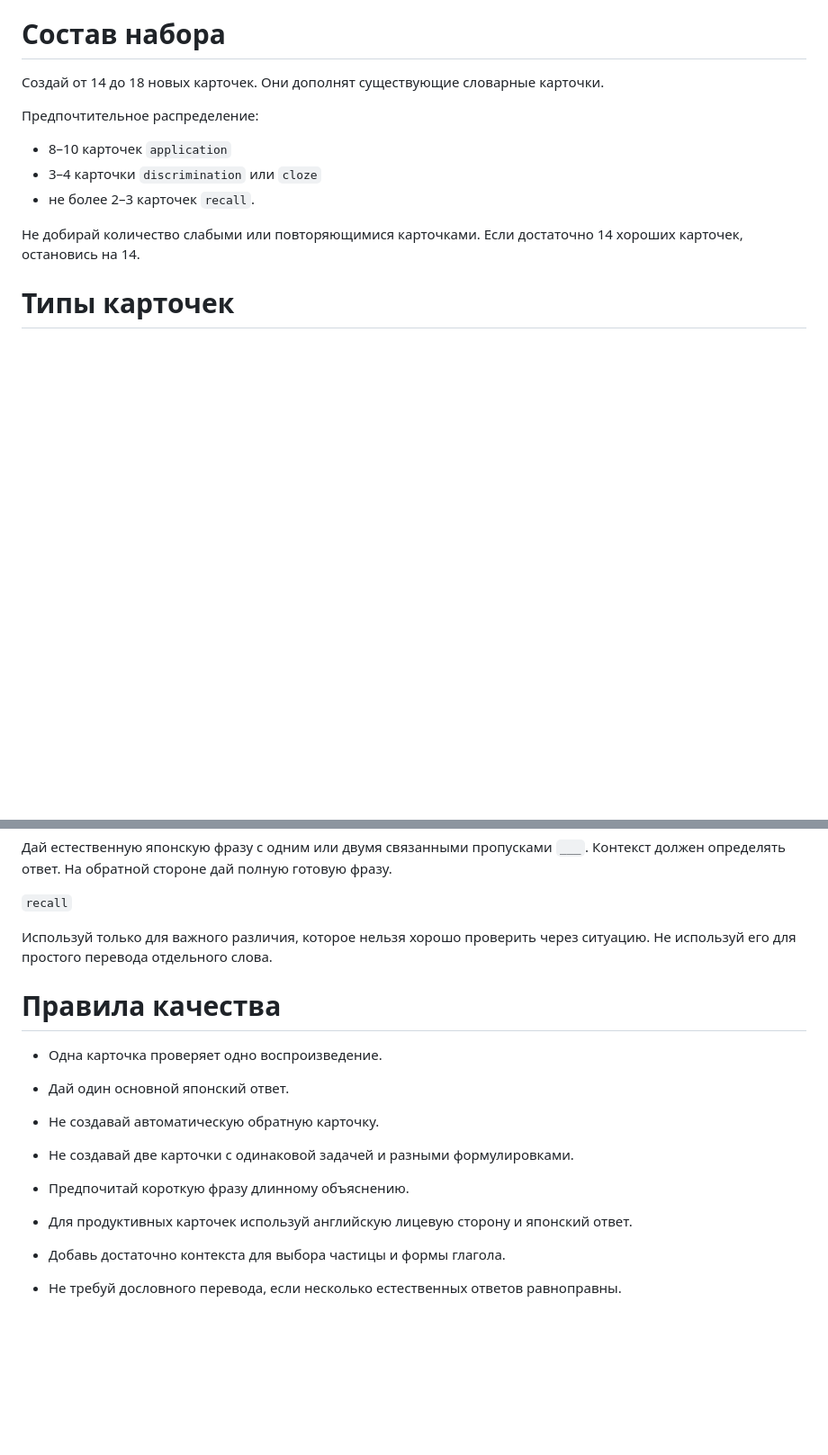
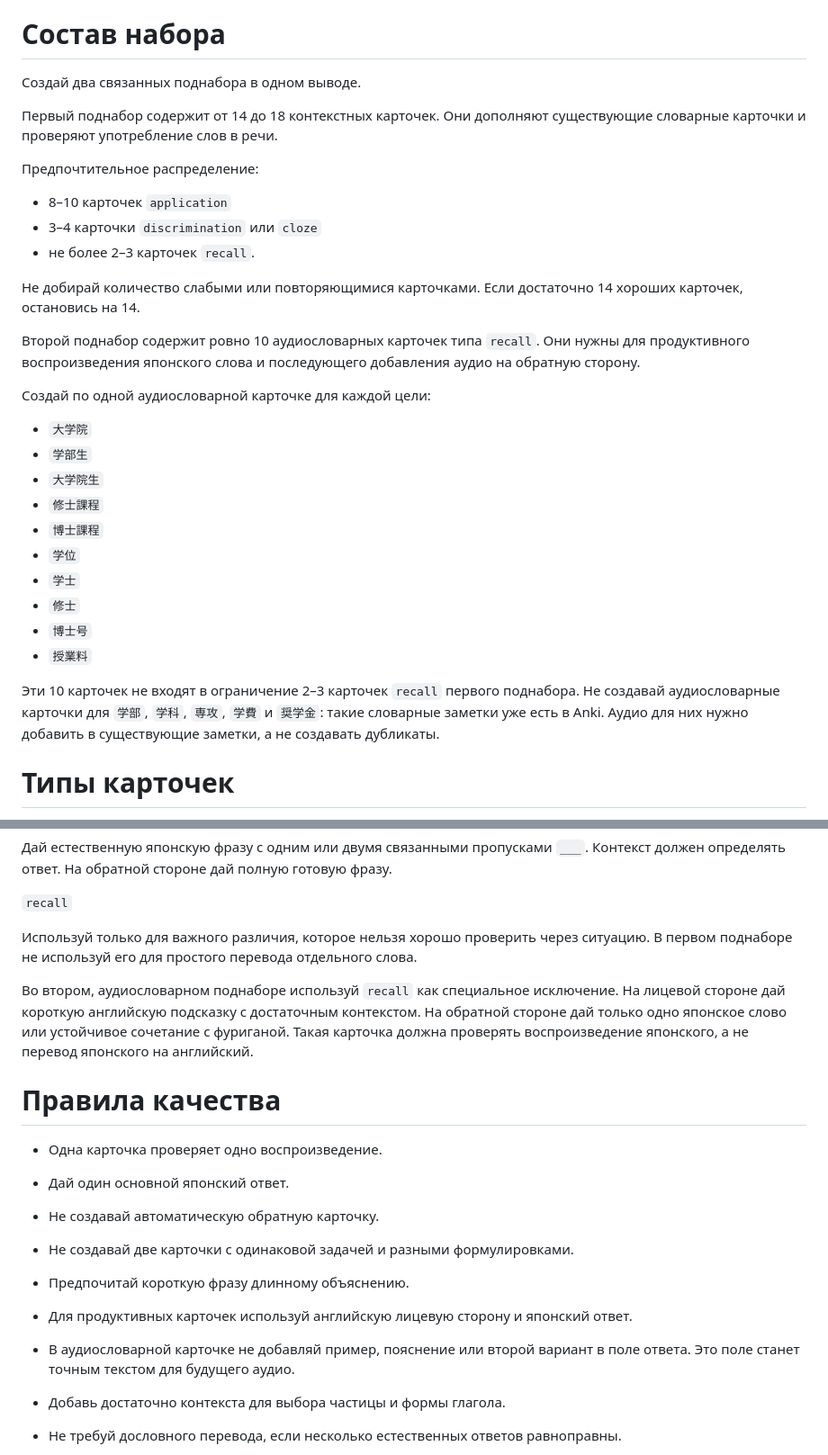
Before and after one commit to eulerformula69/anki-pipeline, a Markdown page: prompts/higher-education-unit-1.md, 2 parts joined by grey strips. Shown at 90% size. Rendered like a GitHub page; blank space fills up the shorter version.

Commit message:
docs: add audio-ready vocabulary cards

```diff
--- a/prompts/higher-education-unit-1.md
+++ b/prompts/higher-education-unit-1.md
@@ -86,7 +86,10 @@ English in Focus, печатные страницы 5–18.
 
 # Состав набора
 
-Создай от 14 до 18 новых карточек. Они дополнят существующие словарные карточки.
+Создай два связанных поднабора в одном выводе.
+
+Первый поднабор содержит от 14 до 18 контекстных карточек. Они дополняют
+существующие словарные карточки и проверяют употребление слов в речи.
 
 Предпочтительное распределение:
 
@@ -96,6 +99,28 @@ English in Focus, печатные страницы 5–18.
 
 Не добирай количество слабыми или повторяющимися карточками. Если достаточно
 14 хороших карточек, остановись на 14.
+
+Второй поднабор содержит ровно 10 аудиословарных карточек типа `recall`. Они
+нужны для продуктивного воспроизведения японского слова и последующего добавления
+аудио на обратную сторону.
+
+Создай по одной аудиословарной карточке для каждой цели:
+
+- `大学院`
+- `学部生`
+- `大学院生`
+- `修士課程`
+- `博士課程`
+- `学位`
+- `学士`
+- `修士`
+- `博士号`
+- `授業料`
+
+Эти 10 карточек не входят в ограничение 2–3 карточек `recall` первого поднабора.
+Не создавай аудиословарные карточки для `学部`, `学科`, `専攻`, `学費` и
+`奨学金`: такие словарные заметки уже есть в Anki. Аудио для них нужно добавить в
+существующие заметки, а не создавать дубликаты.
 
 # Типы карточек
 
@@ -119,7 +144,14 @@ English in Focus, печатные страницы 5–18.
 `recall`
 
 Используй только для важного различия, которое нельзя хорошо проверить через
-ситуацию. Не используй его для простого перевода отдельного слова.
+ситуацию. В первом поднаборе не используй его для простого перевода отдельного
+слова.
+
+Во втором, аудиословарном поднаборе используй `recall` как специальное исключение.
+На лицевой стороне дай короткую английскую подсказку с достаточным контекстом.
+На обратной стороне дай только одно японское слово или устойчивое сочетание с
+фуриганой. Такая карточка должна проверять воспроизведение японского, а не перевод
+японского на английский.
 
 # Правила качества
 
@@ -129,6 +161,8 @@ English in Focus, печатные страницы 5–18.
 - Не создавай две карточки с одинаковой задачей и разными формулировками.
 - Предпочитай короткую фразу длинному объяснению.
 - Для продуктивных карточек используй английскую лицевую сторону и японский ответ.
+- В аудиословарной карточке не добавляй пример, пояснение или второй вариант в
+  поле ответа. Это поле станет точным текстом для будущего аудио.
 
 - Добавь достаточно контекста для выбора частицы и формы глагола.
 - Не требуй дословного перевода, если несколько естественных ответов равноправны.
```
Also changed, not shown: other parts of prompts/higher-education-unit-1.md (+5 -0 lines).
